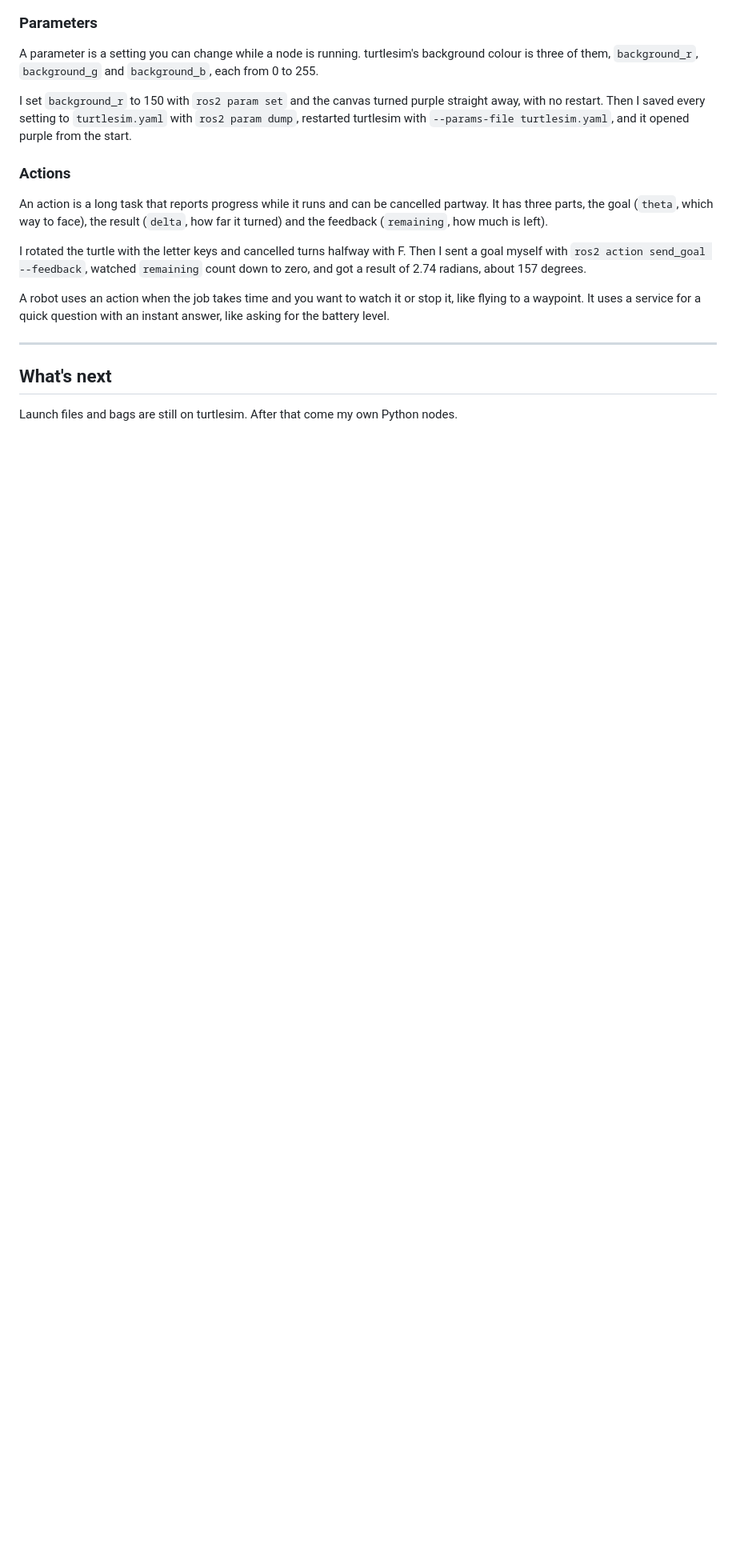
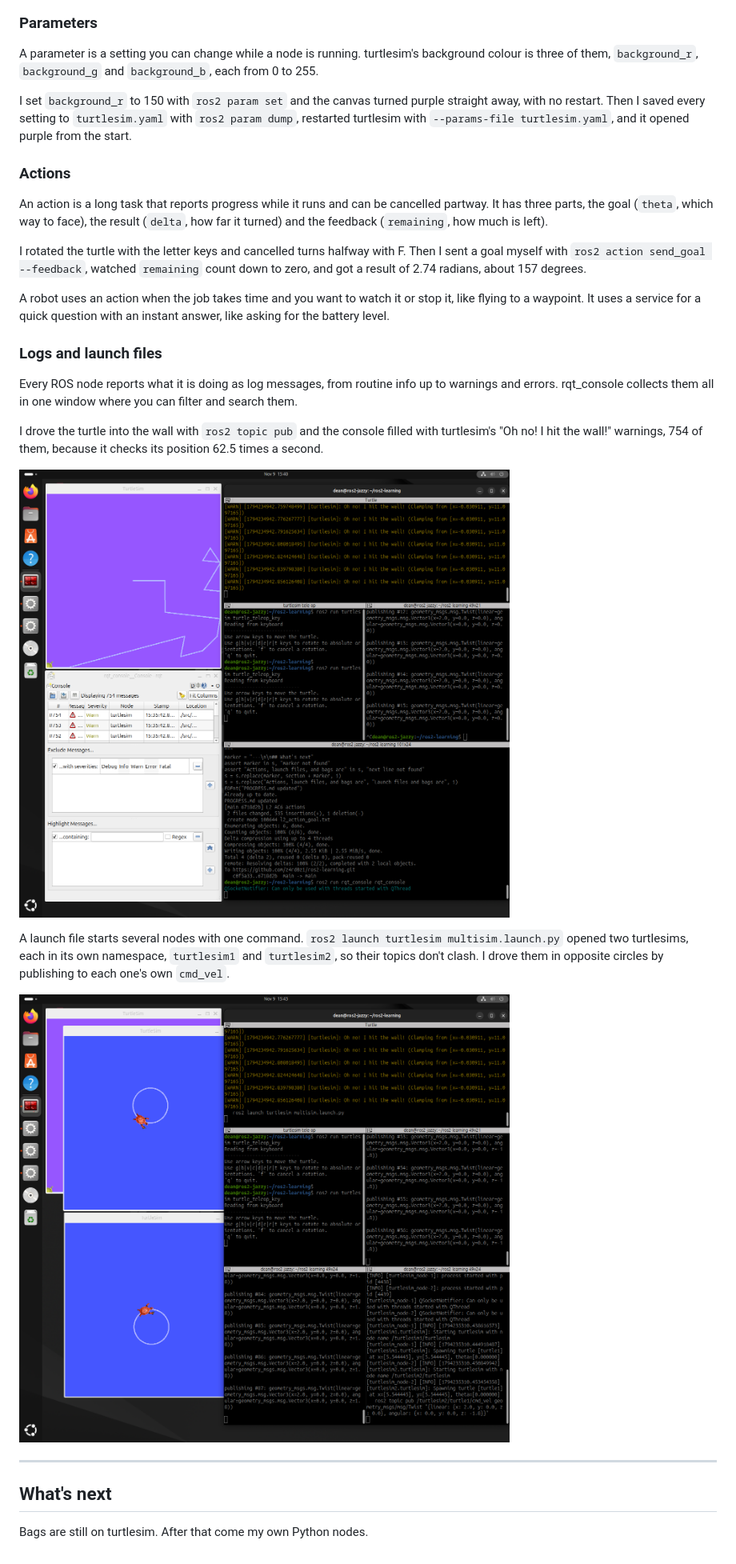
Before and after one commit to z4rd0z1/ros2-learning, a Markdown page: PROGRESS.md, the part around the change. Shown at 80% size. Rendered like a GitHub page; pictures changed too: screenshots/l2_multisim.png (added), screenshots/l2_rqt_console.png (added); blank space fills up the shorter version.

Commit message:
Add logs and launch files

```diff
--- a/PROGRESS.md
+++ b/PROGRESS.md
@@ -73,8 +73,20 @@ I rotated the turtle with the letter keys and cancelled turns halfway with F. Th
 
 A robot uses an action when the job takes time and you want to watch it or stop it, like flying to a waypoint. It uses a service for a quick question with an instant answer, like asking for the battery level.
 
+### Logs and launch files
+
+Every ROS node reports what it is doing as log messages, from routine info up to warnings and errors. rqt_console collects them all in one window where you can filter and search them.
+
+I drove the turtle into the wall with `ros2 topic pub` and the console filled with turtlesim's "Oh no! I hit the wall!" warnings, 754 of them, because it checks its position 62.5 times a second.
+
+![rqt_console showing the wall warnings](screenshots/l2_rqt_console.png)
+
+A launch file starts several nodes with one command. `ros2 launch turtlesim multisim.launch.py` opened two turtlesims, each in its own namespace, `turtlesim1` and `turtlesim2`, so their topics don't clash. I drove them in opposite circles by publishing to each one's own `cmd_vel`.
+
+![Two turtlesims from one launch file](screenshots/l2_multisim.png)
+
 ---
 
 ## What's next
 
-Launch files and bags are still on turtlesim. After that come my own Python nodes.
+Bags are still on turtlesim. After that come my own Python nodes.
```
